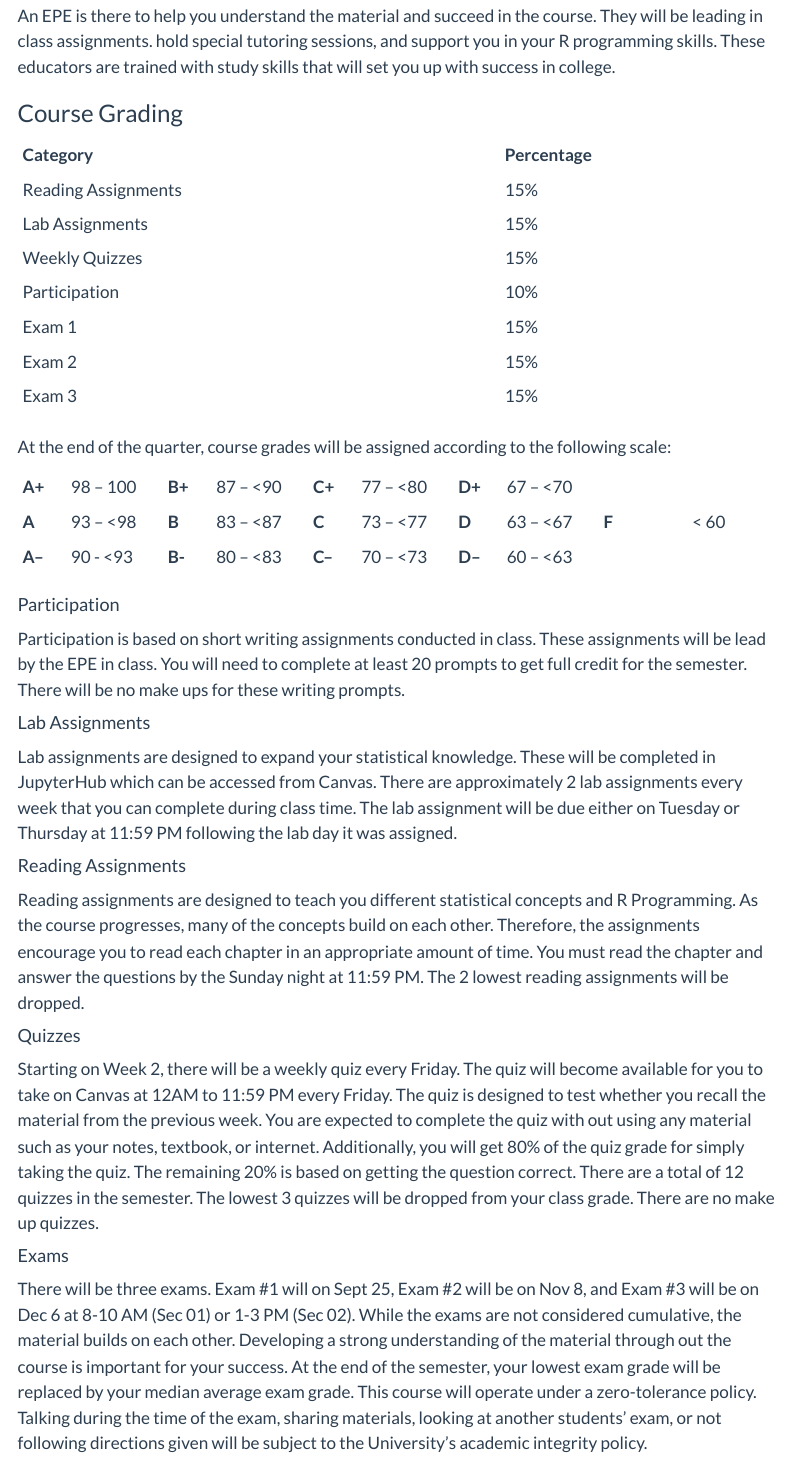
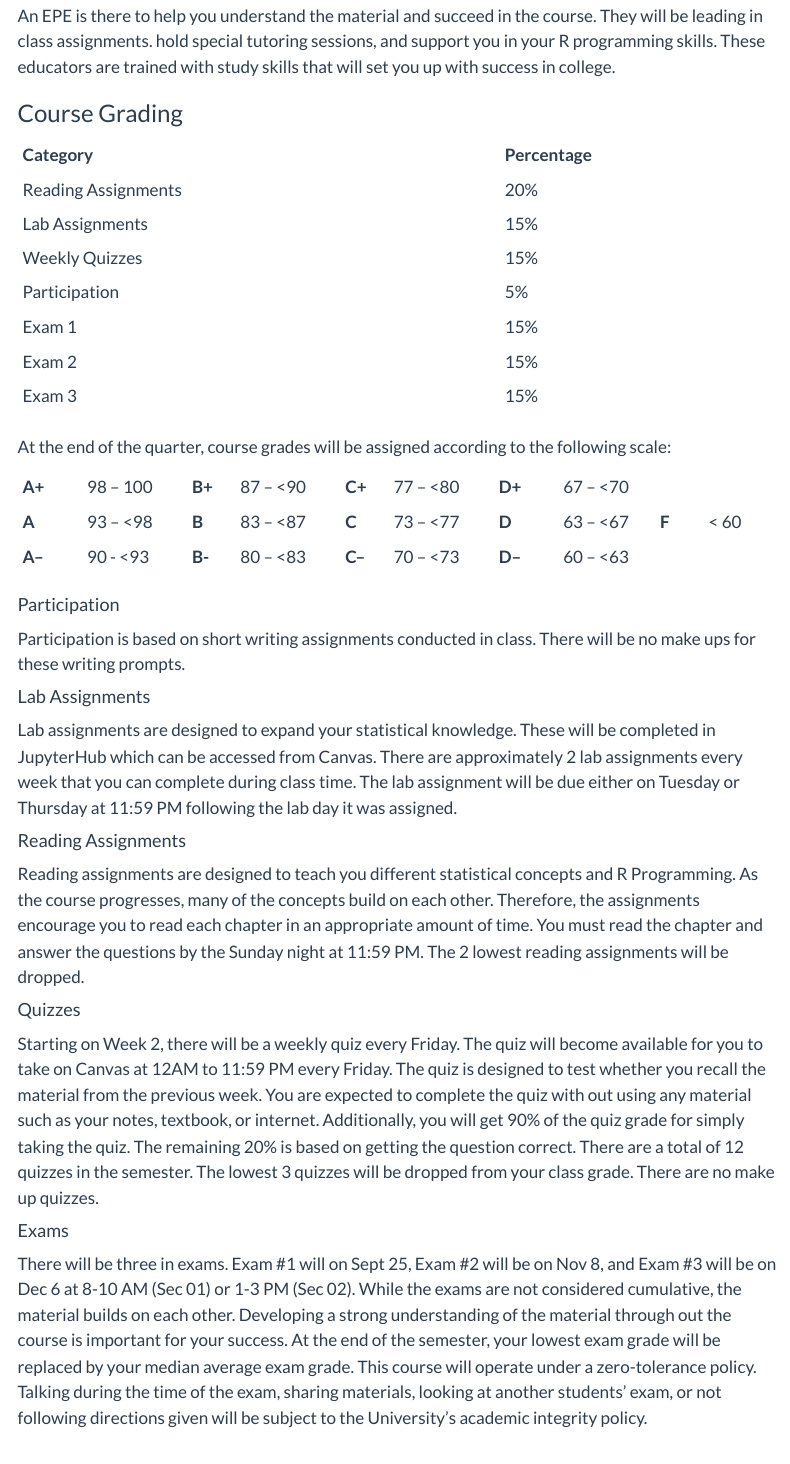
Before and after one commit to inqs909/m201_f23, a Quarto document (syllabus.qmd): the page in a window 1100 px wide, from 1460 px down. Rendered offline with R 4.5, knitr and Pandoc in place of Quarto, with nearby package versions; menus at the side of the page are left out.

Commit message:
Updated Files

```diff
--- a/syllabus.qmd
+++ b/syllabus.qmd
@@ -69,10 +69,10 @@ An EPE is there to help you understand the material and succeed in the course. T
 
 | Category            | Percentage |
 |:--------------------|:-----------|
-| Reading Assignments | 15%        |
+| Reading Assignments | 20%        |
 | Lab Assignments     | 15%        |
 | Weekly Quizzes      | 15%        |
-| Participation       | 10%        |
+| Participation       | 5%         |
 | Exam 1              | 15%        |
 | Exam 2              | 15%        |
 | Exam 3              | 15%        |
@@ -80,14 +80,14 @@ An EPE is there to help you understand the material and succeed in the course. T
 At the end of the quarter, course grades will be assigned according to the following scale:
 
 |         |            |        |            |         |            |         |            |       |       |
-|:----|:--------|:----|:--------|:----|:--------|:----|:--------|:-------|:-------|
+|:-----|:---------|:----|:---------|:----|:---------|:-----|:--------|:----|:------|
 | **A+**  | 98 -- 100  | **B+** | 87 -- \<90 | **C+**  | 77 -- \<80 | **D+**  | 67 -- \<70 |       |       |
 | **A**   | 93 -- \<98 | **B**  | 83 -- \<87 | **C**   | 73 -- \<77 | **D**   | 63 -- \<67 | **F** | \< 60 |
 | **A--** | 90 - \<93  | **B-** | 80 -- \<83 | **C--** | 70 -- \<73 | **D--** | 60 -- \<63 |       |       |
 
 #### Participation
 
-Participation is based on short writing assignments conducted in class. These assignments will be lead by the EPE in class. You will need to complete at least 20 prompts to get full credit for the semester. There will be no make ups for these writing prompts.
+Participation is based on short writing assignments conducted in class. There will be no make ups for these writing prompts.
 
 #### Lab Assignments
 
@@ -99,11 +99,11 @@ Reading assignments are designed to teach you different statistical concepts and
 
 #### Quizzes
 
-Starting on Week 2, there will be a weekly quiz every Friday. The quiz will become available for you to take on Canvas at 12AM to 11:59 PM every Friday. The quiz is designed to test whether you recall the material from the previous week. You are expected to complete the quiz with out using any material such as your notes, textbook, or internet. Additionally, you will get 80% of the quiz grade for simply taking the quiz. The remaining 20% is based on getting the question correct. There are a total of 12 quizzes in the semester. The lowest 3 quizzes will be dropped from your class grade. There are no make up quizzes.
+Starting on Week 2, there will be a weekly quiz every Friday. The quiz will become available for you to take on Canvas at 12AM to 11:59 PM every Friday. The quiz is designed to test whether you recall the material from the previous week. You are expected to complete the quiz with out using any material such as your notes, textbook, or internet. Additionally, you will get 90% of the quiz grade for simply taking the quiz. The remaining 20% is based on getting the question correct. There are a total of 12 quizzes in the semester. The lowest 3 quizzes will be dropped from your class grade. There are no make up quizzes.
 
 #### Exams
 
-There will be three exams. Exam #1 will on Sept 25, Exam #2 will be on Nov 8, and Exam #3 will be on Dec 6 at 8-10 AM (Sec 01) or 1-3 PM (Sec 02). While the exams are not considered cumulative, the material builds on each other. Developing a strong understanding of the material through out the course is important for your success. At the end of the semester, your lowest exam grade will be replaced by your median average exam grade. This course will operate under a zero-tolerance policy. Talking during the time of the exam, sharing materials, looking at another students' exam, or not following directions given will be subject to the University's academic integrity policy.
+There will be three in exams. Exam #1 will on Sept 25, Exam #2 will be on Nov 8, and Exam #3 will be on Dec 6 at 8-10 AM (Sec 01) or 1-3 PM (Sec 02). While the exams are not considered cumulative, the material builds on each other. Developing a strong understanding of the material through out the course is important for your success. At the end of the semester, your lowest exam grade will be replaced by your median average exam grade. This course will operate under a zero-tolerance policy. Talking during the time of the exam, sharing materials, looking at another students' exam, or not following directions given will be subject to the University's academic integrity policy.
 
 #### Extra Credit
 
```
Also changed, not shown: docs/search.json, syllabus.qmd (2 more changed lines), 2 other files.
